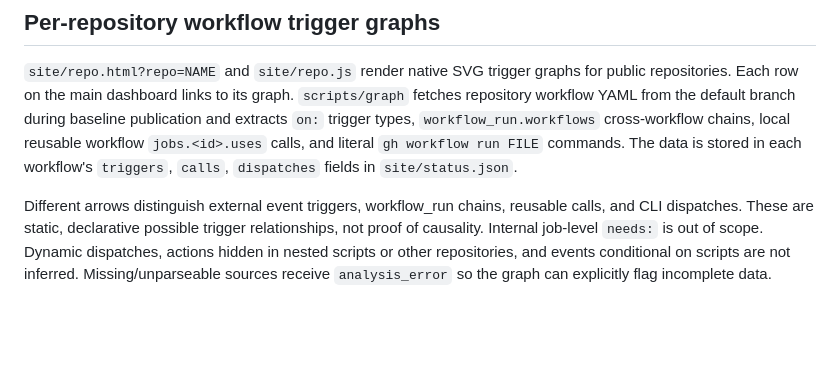
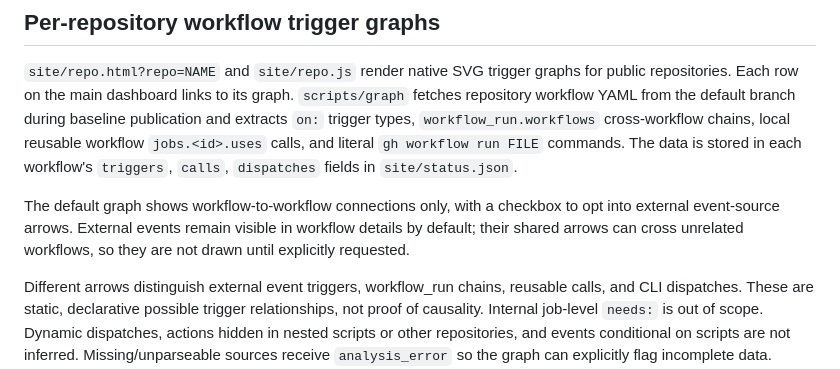
Before and after one commit to mbligh/dashboard, a Markdown page: project.md, the part around the change. Drawn GitHub-style; blank space fills up the shorter version.

Commit message:
Clarify workflow trigger graph separates external events from dependencies

```diff
--- a/project.md
+++ b/project.md
@@ -61,6 +61,8 @@ workflow `jobs.<id>.uses` calls, and literal `gh workflow run FILE` commands.
 The data is stored in each workflow's `triggers`, `calls`,
 `dispatches` fields in `site/status.json`.
 
+The default graph shows workflow-to-workflow connections only, with a checkbox to opt into external event-source arrows. External events remain visible in workflow details by default; their shared arrows can cross unrelated workflows, so they are not drawn until explicitly requested.
+
 Different arrows distinguish external event triggers, workflow_run
 chains, reusable calls, and CLI dispatches. These are static,
 declarative possible trigger relationships, not proof of causality.
```
